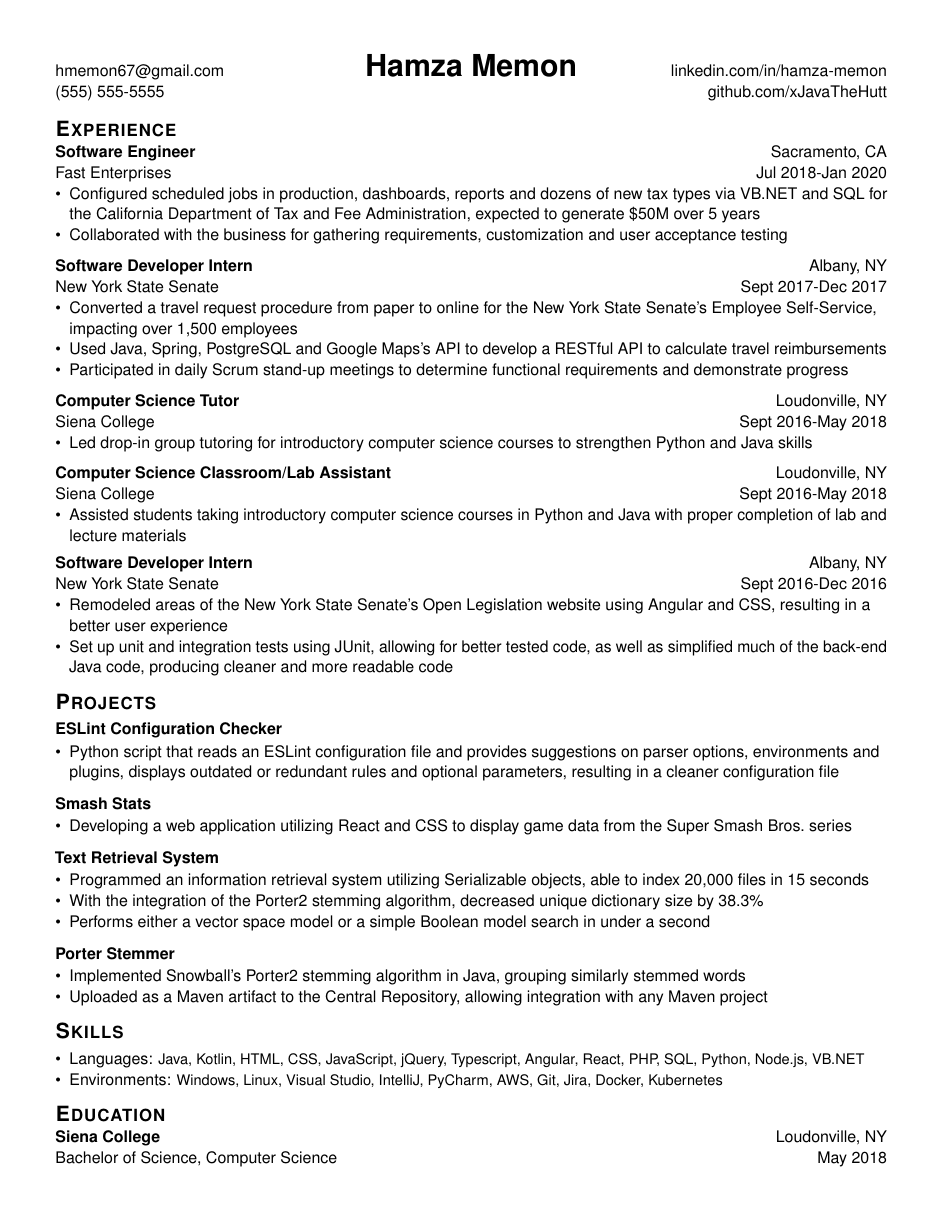
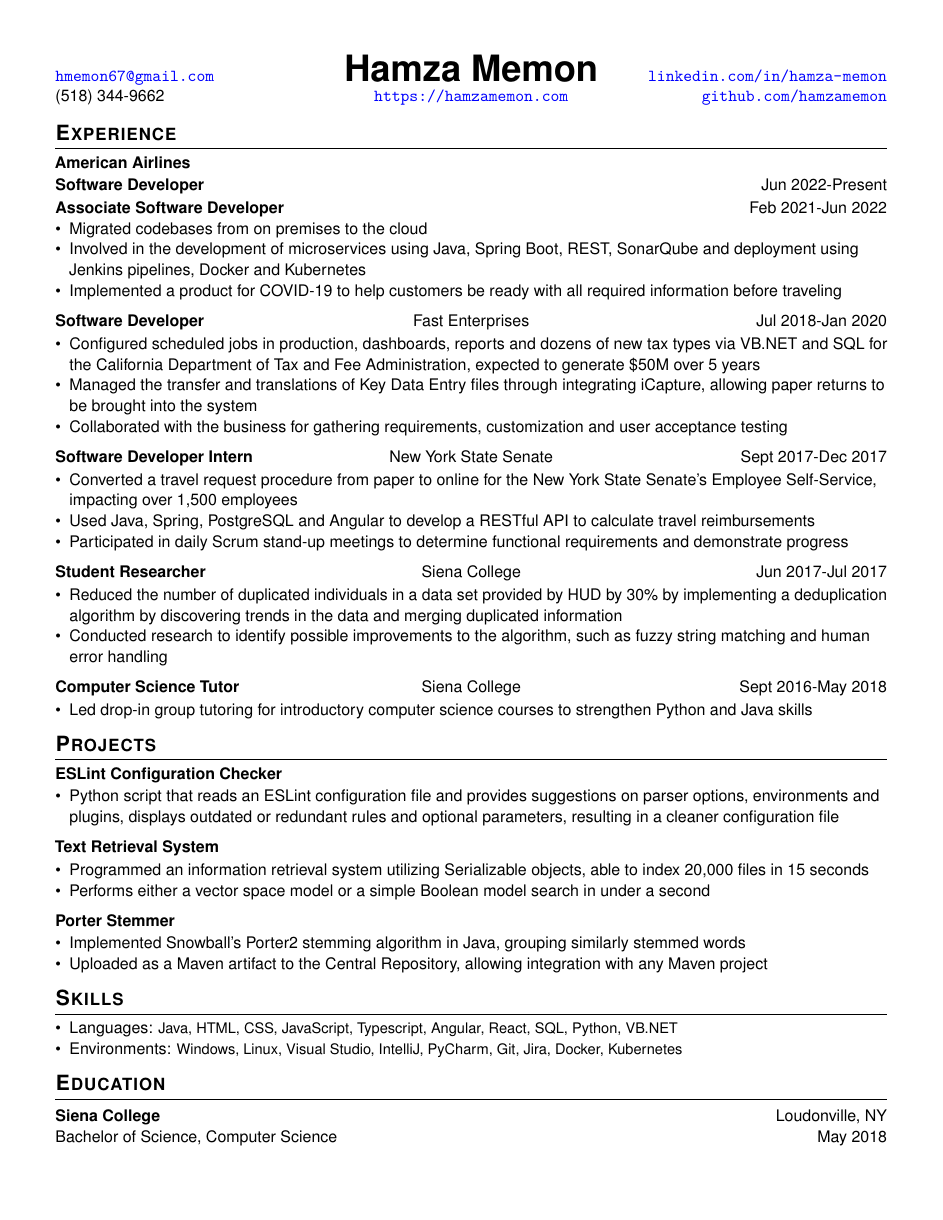
Before and after one commit to hamzamemon/resume, a LaTeX CV (resume.tex, which reads xjavathehutt.cls): the whole page. The pictures show the PDF file resume.pdf that the author committed with the source.

Commit message:
:art: Added promotion, new project and changed format.

```diff
--- a/resume.tex
+++ b/resume.tex
@@ -6,7 +6,8 @@
 \linkedin{linkedin.com/in/hamza-memon}
-\github{github.com/xJavaTheHutt}
-\skills{Java, Kotlin, HTML, CSS, JavaScript, jQuery, Typescript, Angular, React, PHP, SQL, Python, Node.js, VB.NET}
-\environments{Windows, Linux, Visual Studio, IntelliJ, PyCharm, AWS, Git, Jira, Docker, Kubernetes}
+\github{github.com/hamzamemon}
+\portfolio{https://hamzamemon.com}
+\skills{Java, HTML, CSS, JavaScript, Typescript, Angular, React, SQL, Python, VB.NET}
+\environments{Windows, Linux, Visual Studio, IntelliJ, PyCharm, Git, Jira, Docker, Kubernetes}
 
 
 %-------------------------------------------
@@ -19,13 +20,25 @@
 
 %----------EXPERIENCE-----------------
 \begin{cvsection}{Experience}
-  \begin{cvsubsectionstart}{Software Engineer}{Fast Enterprises}{Sacramento, CA}{Jul 2018-Jan 2020}
+  \cvsubsectiontwopositions{American Airlines}
+  {Software Developer}{Jun 2022-Present}
+  {}
+    {Associate Software Developer}{Feb 2021-Jun 2022}
+    {\begin{itemize}
+      \item{Migrated codebases from on premises to the cloud}
+      \item{Involved in the development of microservices using Java, Spring Boot, REST, SonarQube and deployment using Jenkins pipelines, Docker and Kubernetes}
+      \item{Implemented a product for COVID-19 to help customers be ready with all required information before traveling}
+    \end{itemize}}
+
+  \begin{cvsubsection}{Software Developer}{Fast Enterprises}{Jul 2018-Jan 2020}
     \begin{itemize}
       \item{Configured scheduled jobs in production, dashboards, reports and dozens of new tax
           types via VB.NET and SQL for the California Department of Tax and Fee Administration,
           expected to generate \$50M over 5 years}
+      \item{Managed the transfer and translations of Key Data Entry files through integrating
+          iCapture, allowing paper returns to be brought into the system}
       \item{Collaborated with the business for gathering requirements, customization and user
           acceptance testing}
     \end{itemize}
-  \end{cvsubsectionstart}
+  \end{cvsubsection}
 
@@ -33,33 +46,27 @@
     \begin{itemize}
       \item{Converted a travel request procedure from paper to online for the New York
         State Senate's Employee Self-Service, impacting over 1,500 employees}
-      \item{Used Java, Spring, PostgreSQL and Google Maps's API to develop a RESTful API to
+      \item{Used Java, Spring, PostgreSQL and Angular to develop a RESTful API to
         calculate travel reimbursements}
       \item{Participated in daily Scrum stand-up meetings to determine functional requirements and
         demonstrate progress}
     \end{itemize}
   \end{cvsubsection}
 
-  \begin{cvsubsection}{Computer Science Tutor}{Siena College}{Loudonville, NY}{Sept 2016-May 2018}
+  \begin{cvsubsection}{Student Researcher}{Siena College}{Jun 2017-Jul 2017}
+    \begin{itemize}
+      \item{Reduced the number of duplicated individuals in a data set provided by HUD by 30\% by
+        implementing a deduplication algorithm by discovering trends in the data and merging
+      duplicated information}
+      \item{Conducted research to identify possible improvements
+        to the algorithm, such as fuzzy string matching and human error handling}
+    \end{itemize}
+  \end{cvsubsection}
+
+  \begin{cvsubsection}{Computer Science Tutor}{Siena College}{Sept 2016-May 2018}
     \begin{itemize}
       \item{Led drop-in group tutoring for introductory computer science courses to strengthen
         Python and Java skills}
-    \end{itemize}
-  \end{cvsubsection}
-
-  \begin{cvsubsection}{Computer Science Classroom/Lab Assistant}{Siena College}{Loudonville, NY}{Sept 2016-May 2018}
-    \begin{itemize}
-      \item{Assisted students taking introductory computer science courses in Python and Java with
-        proper completion of lab and lecture materials}
-    \end{itemize}
-  \end{cvsubsection}
-
-  \begin{cvsubsection}{Software Developer Intern}{New York State Senate}{Albany, NY}{Sept 2016-Dec 2016}
-    \begin{itemize}
-      \item{Remodeled areas of the New York State Senate's Open Legislation website using Angular
-        and CSS, resulting in a better user experience}
-      \item{Set up unit and integration tests using JUnit, allowing for better tested code, as well
-        as simplified much of the back-end Java code, producing cleaner and more readable code}
     \end{itemize}
   \end{cvsubsection}
 \end{cvsection}
@@ -69,23 +76,13 @@
 \begin{cvsection}{Projects}
   \begin{cvprojectstart}{ESLint Configuration Checker}
     \begin{itemize}
-      \item{Python script that reads an ESLint configuration file and provides suggestions on parser
-        options, environments and plugins, displays outdated or redundant rules and optional
-        parameters, resulting in a cleaner configuration file}
+      \item{Python script that reads an ESLint configuration file and provides suggestions on parser options, environments and plugins, displays outdated or redundant rules and optional parameters, resulting in a cleaner configuration file}
     \end{itemize}
   \end{cvprojectstart}
-
-  \begin{cvproject}{Smash Stats}
-    \begin{itemize}
-      \item{Developing a web application utilizing React and CSS to display game data from the
-          Super Smash Bros.\ series}
-    \end{itemize}
-  \end{cvproject}
 
   \begin{cvproject}{Text Retrieval System}
     \begin{itemize}
       \item{Programmed an information retrieval system utilizing Serializable objects, able to index 20,000 files in 15 seconds}
-      \item{With the integration of the Porter2 stemming algorithm, decreased unique dictionary size by 38.3\%}
       \item{Performs either a vector space model or a simple Boolean model search in under a second}
     \end{itemize}
   \end{cvproject}
@@ -107,8 +104,8 @@
 
 %-----------EDUCATION-----------------
 \begin{cvsection}{Education}
-  \begin{cvsubsectionstart}{Siena College}{Bachelor of Science, Computer Science}{Loudonville, NY}{May 2018}
-  \end{cvsubsectionstart}
+  \begin{cveducation}{Siena College}{Bachelor of Science, Computer Science}{Loudonville, NY}{May 2018}
+  \end{cveducation}
 \end{cvsection}
 
 
--- a/xjavathehutt.cls
+++ b/xjavathehutt.cls
@@ -59,12 +58,24 @@
 \setlength{\topsep}{0pt}
 \setlength{\partopsep}{0pt}
 
+%Underlining ruler for sections
+\usepackage{titlesec}
+\usepackage{sectsty}
+\titleformat{\section}
+{\bfseries\uppercase}
+{}
+{0em}
+{}[\titlerule \vspace{5pt}]
+\titlespacing\section{0pt}{10pt plus 4pt minus 2pt}{0pt plus 0pt minus 0pt}
 
 %------------CONSTANTS---------
 \def\beforesectionspace{10pt}
-\def\aftersectionspace{3pt}
-\def\beforesubsectionprojectspace{7pt}
+\def\aftersectionspace{5pt}
+\def\beforesubsectionprojectspace{6pt}
 \def\aftersubsectionprojectspace{1pt}
+\def\beforesectionheaderhrulespace{5pt}
+\def\sectionheaderhruleheight{0.5pt}
+\def\beforecvsubsectionnocompanyspace{1pt}
 
 %------------HEADER------------
 % Name
@@ -72,22 +83,14 @@
 \newcommand\name[1]{\def\@name{#1}}
 \newcommand\printname{
   \typeout \spaceskip
-  \textbf{\huge{\@name}}
-}
-
-% Address
-\makeatletter
-\newcommand\address[1]{\def\@address{#1}}
-\newcommand\printaddress{
-  \typeout \spaceskip
-  \@address
+  \textbf{\Huge{\@name}}
 }
 
 % Email
 \newcommand\email[1]{\def\@email{#1}}
 \newcommand\printemail{
   \typeout \spaceskip
-  \@email
+  \url{\@email}
 }
 
 % Phone number
@@ -101,29 +104,22 @@
 \newcommand\linkedin[1]{\def\@linkedin{#1}}
 \newcommand\printlinkedin{
   \typeout \spaceskip
-  \@linkedin
+  \url{\@linkedin}
 }
 
 % Github
 \newcommand\github[1]{\def\@github{#1}}
 \newcommand\printgithub{
   \typeout \spaceskip
-  \@github
+  \url{\@github}
 }
 
-% Print email and number
-\newcommand\printcontacts{
+% Portfolio
+\makeatletter
+\newcommand\portfolio[1]{\def\@portfolio{#1}}
+\newcommand\printportfolio{
   \typeout \spaceskip
-  \printemail
-  \linebreak
-  \printnumber
-}
-
-% Print links
-\newcommand\printlinks{
-  \typeout \spaceskip
-  \printlinkedin
-  \printgithub
+  \url{\@portfolio}
 }
 
 % Print header
@@ -135,7 +131,7 @@
       >{\hsize=0.8\hsize}Z
       >{\hsize=0.6\hsize}Y}
       \printemail & \printname & \printlinkedin \\
-      \printnumber & \printaddress & \printgithub
+      \printnumber & \printportfolio & \printgithub
 		\end{tabularx}
 	\end{center}
 }
@@ -144,17 +140,50 @@
 % Print a section header
 \makeatletter
 \newenvironment{cvsection}[1]{
-	\vspace*{\beforesectionspace}
+  	\vspace*{\beforesectionspace}
 
 	\textsc{\textbf{\Large #1}}
+	\vspace*{\beforesectionheaderhrulespace}
+	\hrule height \sectionheaderhruleheight
 
   \vspace*{\aftersectionspace}
 }
 \makeatother
 
+% Subsection with two positions (promotion)
+\newcommand*{\cvsubsectiontwopositions}[7]{%
+ \textbf{#1}
+
+ \vspace*{\beforecvsubsectionnocompanyspace}
+  \begin{tabularx}{1\textwidth}{X Y}
+		\textbf{#2} & #3
+	\end{tabularx}
+
+  #4
+
+  \vspace*{\beforecvsubsectionnocompanyspace}
+  \begin{tabularx}{1\textwidth}{X Y}
+		\textbf{#5} & #6
+	\end{tabularx}
+
+  #7
+}
+
 % Subsection but no beginning large space
 \makeatletter
-\newenvironment{cvsubsectionstart}[4]{
+\newenvironment{cvsubsectionstart}[3]{
+  \begin{tabularx}{1\textwidth}{X Y}
+		\textbf{#1} & #2 \\
+     & #3
+	\end{tabularx}
+
+  \vspace*{\aftersubsectionprojectspace}
+}
+\makeatother
+
+% Education
+\makeatletter
+\newenvironment{cveducation}[4]{
   \begin{tabularx}{1\textwidth}{X Y}
 		\textbf{#1} & #3 \\
     #2 & #4
@@ -175,12 +204,11 @@
 
 % Print a subsection
 \makeatletter
-\newenvironment{cvsubsection}[4]{
+\newenvironment{cvsubsection}[3]{
   \vspace*{\beforesubsectionprojectspace}
 
-  \begin{tabularx}{1\textwidth}{X Y}
-		\textbf{#1} & #3 \\
-    #2 & #4
+  \begin{tabularx}{1\textwidth}{X Z Y}
+		\textbf{#1} & #2 & #3
 	\end{tabularx}
 
   \vspace*{\aftersubsectionprojectspace}
```
Also changed, not shown: resume.pdf, resume.tex (4 more changed lines), xjavathehutt.cls (5 more changed lines).
